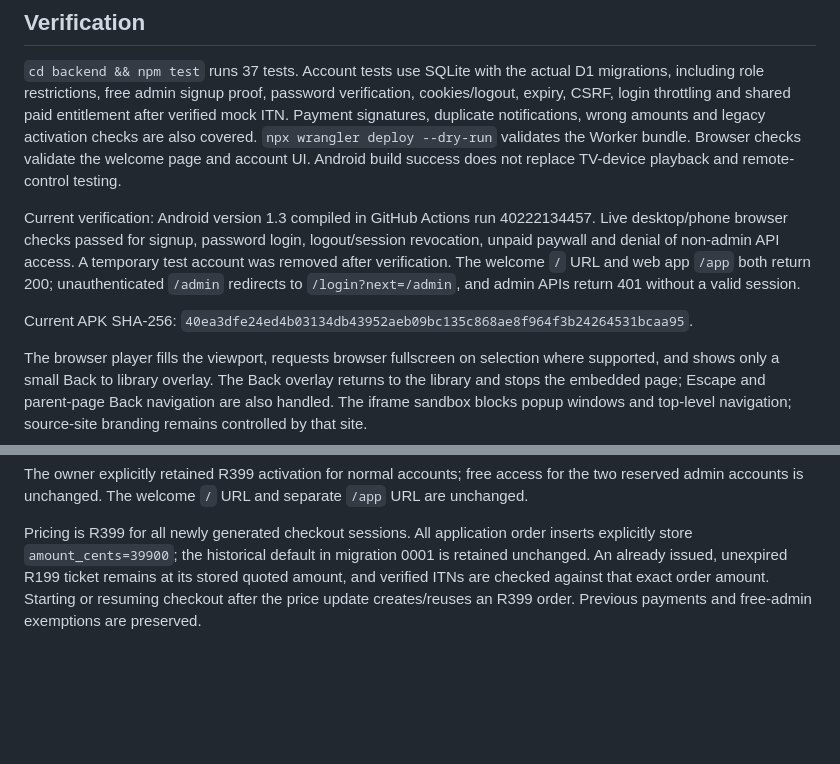
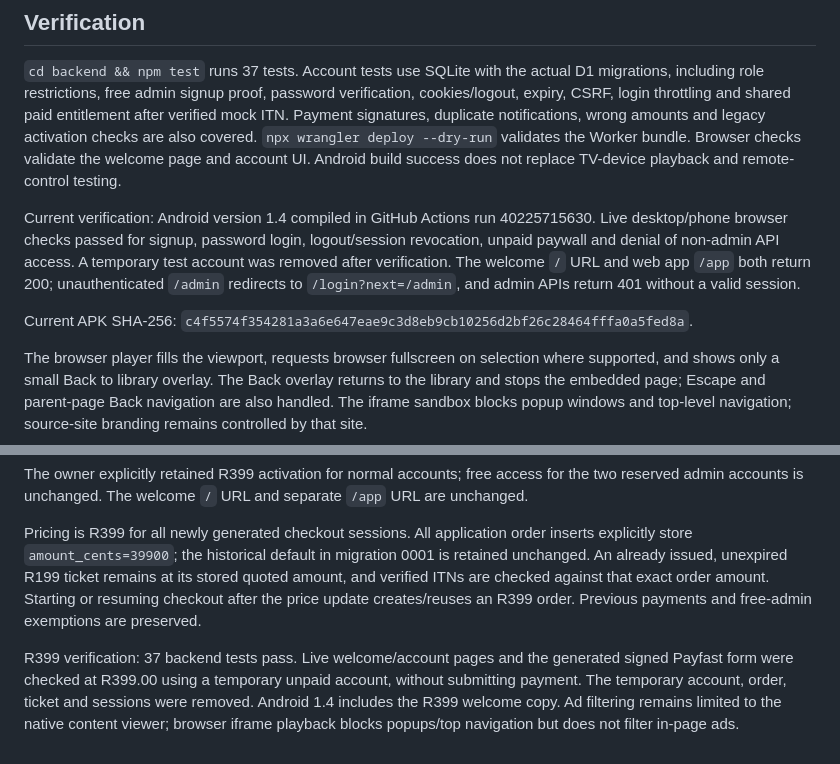
Before and after one commit to Themba-Developer/Vert-TV, a Markdown page: README.md, 2 parts joined by grey strips. GitHub-like rendering; blank space fills up the shorter version.

Commit message:
Record R399 checkout and APK verification [skip ci]

```diff
--- a/README.md
+++ b/README.md
@@ -83,9 +83,9 @@ An hourly scheduled handler removes expired playback/checkout tickets, sessions
 
 `cd backend && npm test` runs 37 tests. Account tests use SQLite with the actual D1 migrations, including role restrictions, free admin signup proof, password verification, cookies/logout, expiry, CSRF, login throttling and shared paid entitlement after verified mock ITN. Payment signatures, duplicate notifications, wrong amounts and legacy activation checks are also covered. `npx wrangler deploy --dry-run` validates the Worker bundle. Browser checks validate the welcome page and account UI. Android build success does not replace TV-device playback and remote-control testing.
 
-Current verification: Android version 1.3 compiled in GitHub Actions run 40222134457. Live desktop/phone browser checks passed for signup, password login, logout/session revocation, unpaid paywall and denial of non-admin API access. A temporary test account was removed after verification. The welcome `/` URL and web app `/app` both return 200; unauthenticated `/admin` redirects to `/login?next=/admin`, and admin APIs return 401 without a valid session.
+Current verification: Android version 1.4 compiled in GitHub Actions run 40225715630. Live desktop/phone browser checks passed for signup, password login, logout/session revocation, unpaid paywall and denial of non-admin API access. A temporary test account was removed after verification. The welcome `/` URL and web app `/app` both return 200; unauthenticated `/admin` redirects to `/login?next=/admin`, and admin APIs return 401 without a valid session.
 
-Current APK SHA-256: `40ea3dfe24ed4b03134db43952aeb09bc135c868ae8f964f3b24264531bcaa95`.
+Current APK SHA-256: `c4f5574f354281a3a6e647eae9c3d8eb9cb10256d2bf26c28464fffa0a5fed8a`.
 
 The browser player fills the viewport, requests browser fullscreen on selection where supported, and shows only a small Back to library overlay. The Back overlay returns to the library and stops the embedded page; Escape and parent-page Back navigation are also handled. The iframe sandbox blocks popup windows and top-level navigation; source-site branding remains controlled by that site.
 
@@ -98,3 +98,5 @@ Collection tiles open the section directly in the existing edge-to-edge internal
 The owner explicitly retained R399 activation for normal accounts; free access for the two reserved admin accounts is unchanged. The welcome `/` URL and separate `/app` URL are unchanged.
 
 Pricing is R399 for all newly generated checkout sessions. All application order inserts explicitly store `amount_cents=39900`; the historical default in migration 0001 is retained unchanged. An already issued, unexpired R199 ticket remains at its stored quoted amount, and verified ITNs are checked against that exact order amount. Starting or resuming checkout after the price update creates/reuses an R399 order. Previous payments and free-admin exemptions are preserved.
+
+R399 verification: 37 backend tests pass. Live welcome/account pages and the generated signed Payfast form were checked at R399.00 using a temporary unpaid account, without submitting payment. The temporary account, order, ticket and sessions were removed. Android 1.4 includes the R399 welcome copy. Ad filtering remains limited to the native content viewer; browser iframe playback blocks popups/top navigation but does not filter in-page ads.
```
